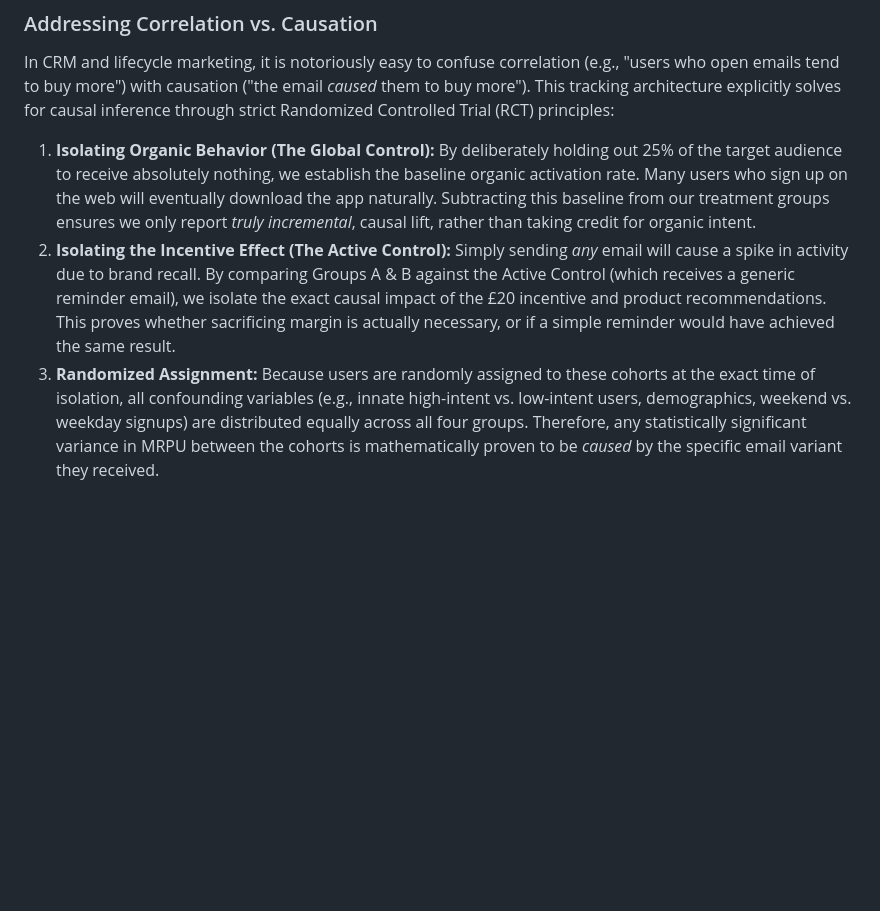
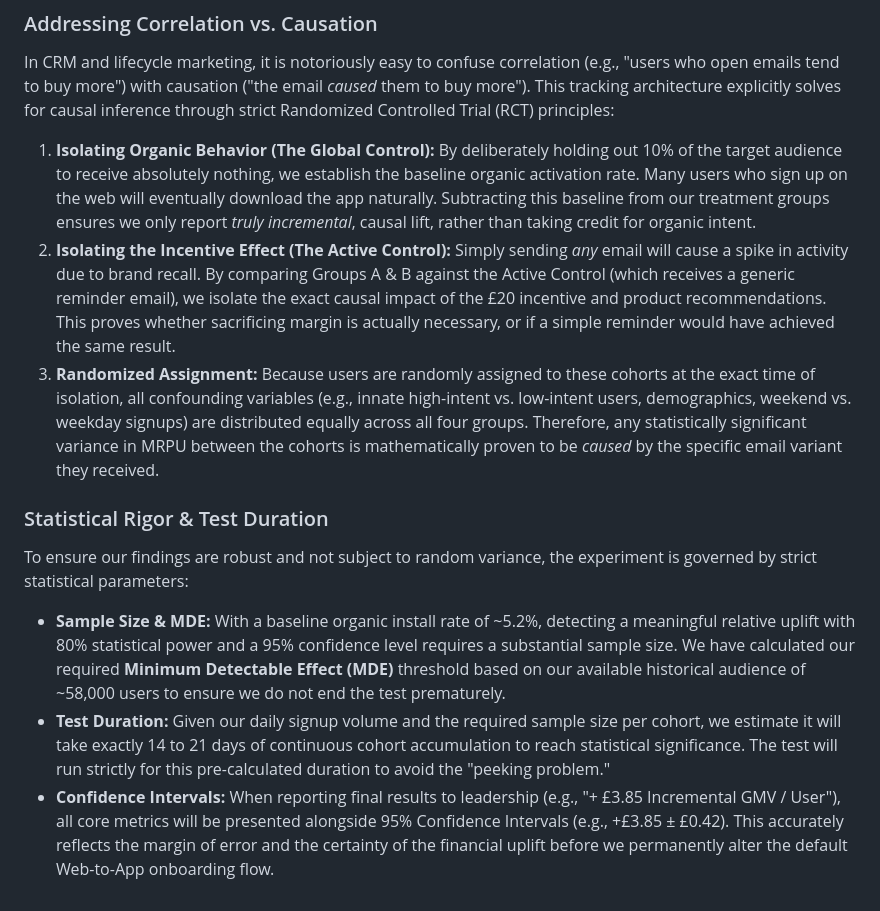
Before and after one commit to ShahirShamim/fleek-casestudy-task2, a Markdown page: App_Install_Push.md, the part around the change. Drawn GitHub-style; blank space fills up the shorter version.

Commit message:
docs: formalize statistical rigor (MDE, Confidence Intervals, Test Duration)

```diff
--- a/App_Install_Push.md
+++ b/App_Install_Push.md
@@ -112,6 +112,12 @@ Success is measured by comparing the cumulative performance of each cohort again
 ### Addressing Correlation vs. Causation
 In CRM and lifecycle marketing, it is notoriously easy to confuse correlation (e.g., "users who open emails tend to buy more") with causation ("the email *caused* them to buy more"). This tracking architecture explicitly solves for causal inference through strict Randomized Controlled Trial (RCT) principles:
 
-1. **Isolating Organic Behavior (The Global Control):** By deliberately holding out 25% of the target audience to receive absolutely nothing, we establish the baseline organic activation rate. Many users who sign up on the web will eventually download the app naturally. Subtracting this baseline from our treatment groups ensures we only report *truly incremental*, causal lift, rather than taking credit for organic intent.
+1. **Isolating Organic Behavior (The Global Control):** By deliberately holding out 10% of the target audience to receive absolutely nothing, we establish the baseline organic activation rate. Many users who sign up on the web will eventually download the app naturally. Subtracting this baseline from our treatment groups ensures we only report *truly incremental*, causal lift, rather than taking credit for organic intent.
 2. **Isolating the Incentive Effect (The Active Control):** Simply sending *any* email will cause a spike in activity due to brand recall. By comparing Groups A & B against the Active Control (which receives a generic reminder email), we isolate the exact causal impact of the £20 incentive and product recommendations. This proves whether sacrificing margin is actually necessary, or if a simple reminder would have achieved the same result.
 3. **Randomized Assignment:** Because users are randomly assigned to these cohorts at the exact time of isolation, all confounding variables (e.g., innate high-intent vs. low-intent users, demographics, weekend vs. weekday signups) are distributed equally across all four groups. Therefore, any statistically significant variance in MRPU between the cohorts is mathematically proven to be *caused* by the specific email variant they received.
+
+### Statistical Rigor & Test Duration
+To ensure our findings are robust and not subject to random variance, the experiment is governed by strict statistical parameters:
+*   **Sample Size & MDE:** With a baseline organic install rate of ~5.2%, detecting a meaningful relative uplift with 80% statistical power and a 95% confidence level requires a substantial sample size. We have calculated our required **Minimum Detectable Effect (MDE)** threshold based on our available historical audience of ~58,000 users to ensure we do not end the test prematurely.
+*   **Test Duration:** Given our daily signup volume and the required sample size per cohort, we estimate it will take exactly 14 to 21 days of continuous cohort accumulation to reach statistical significance. The test will run strictly for this pre-calculated duration to avoid the "peeking problem."
+*   **Confidence Intervals:** When reporting final results to leadership (e.g., "+ £3.85 Incremental GMV / User"), all core metrics will be presented alongside 95% Confidence Intervals (e.g., +£3.85 ± £0.42). This accurately reflects the margin of error and the certainty of the financial uplift before we permanently alter the default Web-to-App onboarding flow.
```
